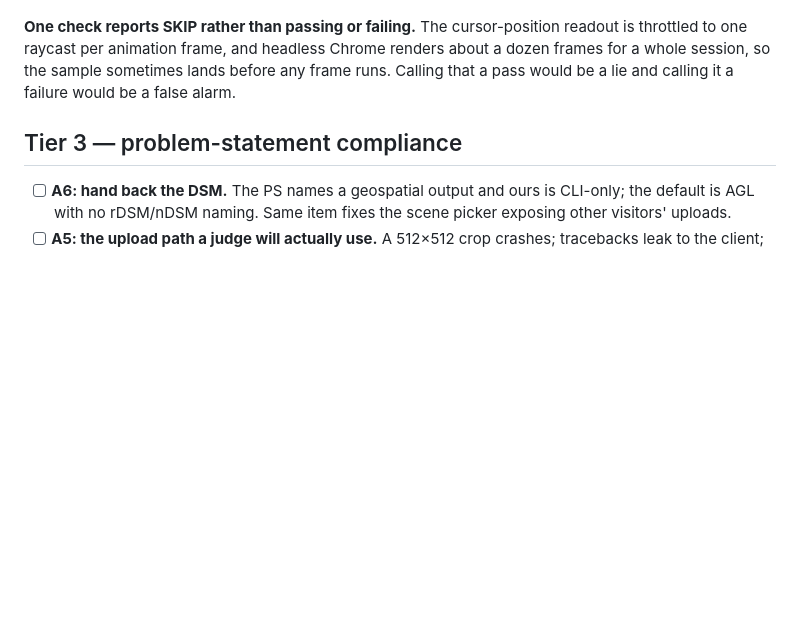
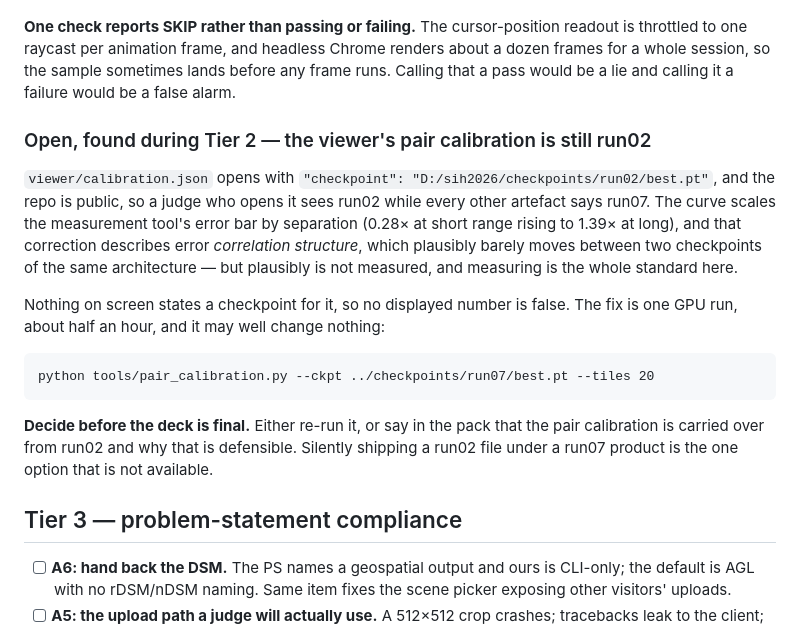
Before and after one commit to zaidnansari2011/sih2026-depthwizard, a Markdown page: docs/submission-plan.md, the part around the change. Drawn GitHub-style; blank space fills up the shorter version.

Commit message:
Record an open item: the viewer pair calibration is still run02
Found while working Tier 2. The repo is public, so calibration.json names run02 where
everything else says run07. No displayed number is false, but the file is readable and
the inconsistency is not defensible unsaid.

```diff
--- a/docs/submission-plan.md
+++ b/docs/submission-plan.md
@@ -228,6 +228,24 @@ throttled to one raycast per animation frame, and headless Chrome renders about
 frames for a whole session, so the sample sometimes lands before any frame runs. Calling
 that a pass would be a lie and calling it a failure would be a false alarm.
 
+### Open, found during Tier 2 — the viewer's pair calibration is still run02
+
+`viewer/calibration.json` opens with `"checkpoint": "D:/sih2026/checkpoints/run02/best.pt"`,
+and the repo is public, so a judge who opens it sees run02 while every other artefact says
+run07. The curve scales the measurement tool's error bar by separation (0.28× at short range
+rising to 1.39× at long), and that correction describes error *correlation structure*, which
+plausibly barely moves between two checkpoints of the same architecture — but plausibly is
+not measured, and measuring is the whole standard here.
+
+Nothing on screen states a checkpoint for it, so no displayed number is false. The fix is one
+GPU run, about half an hour, and it may well change nothing:
+
+    python tools/pair_calibration.py --ckpt ../checkpoints/run07/best.pt --tiles 20
+
+**Decide before the deck is final.** Either re-run it, or say in the pack that the pair
+calibration is carried over from run02 and why that is defensible. Silently shipping a run02
+file under a run07 product is the one option that is not available.
+
 ## Tier 3 — problem-statement compliance
 
 - [ ] **A6: hand back the DSM.** The PS names a geospatial output and ours is CLI-only; the
```
